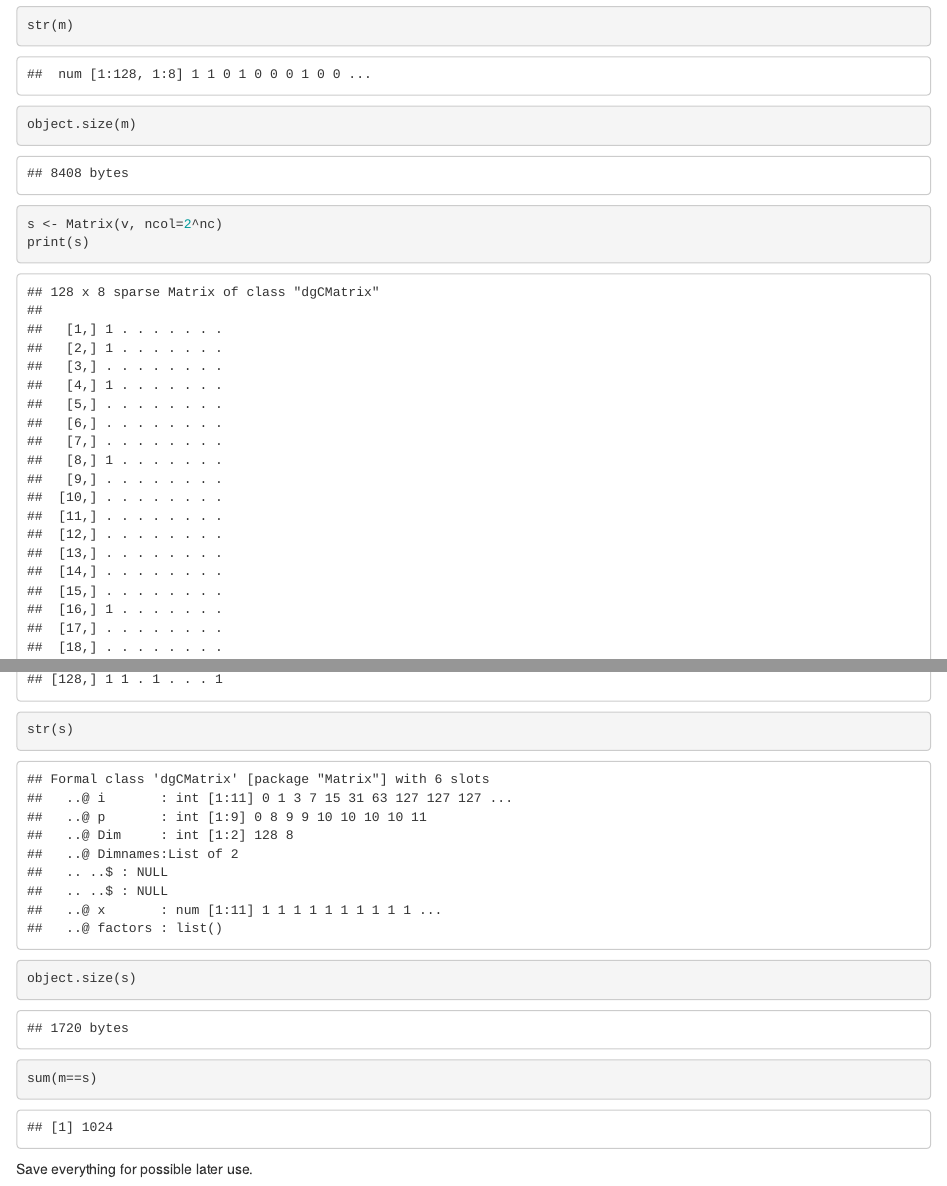
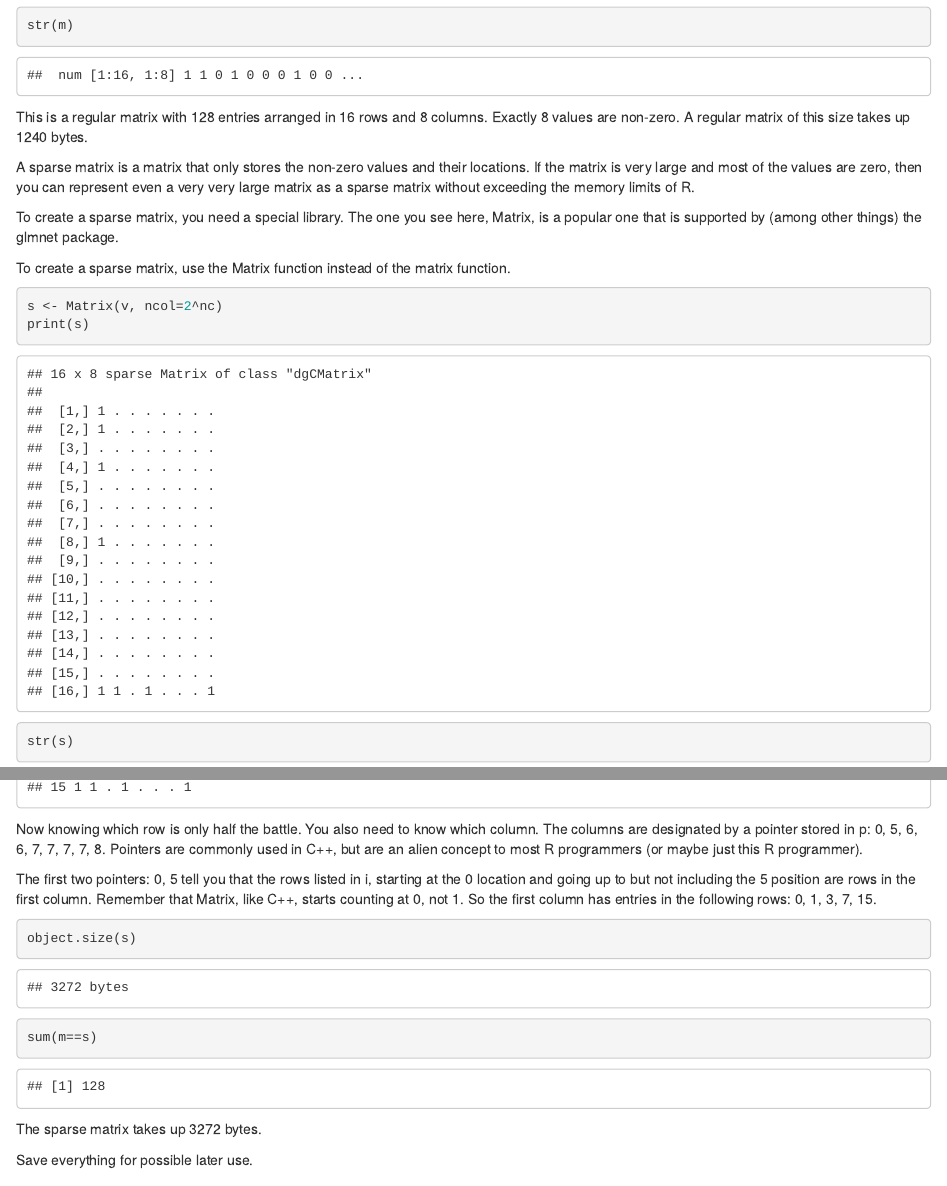
Before and after one commit to pmean/sparse-matrices, an R Markdown document (sparse.Rmd): the page in a window 1100 px wide, from 2810 px down before the commit and from 730 px down after it, so that both start at the same text, and a second part further down, joined at a grey line. Rendered offline with R 4.5, knitr and Pandoc, with nearby package versions.

Commit message:
Added more details on the structure of sparse matrices.

````diff
--- a/sparse.Rmd
+++ b/sparse.Rmd
@@ -23,7 +23,26 @@ v[2^(0:nt)] <- 1
 m <- matrix(v, ncol=2^nc)
 print(m)
 str(m)
-object.size(m)
+```
+
+This is a regular matrix with `r 2^nt` entries arranged in
+`r 2^(nt-nc)` rows and `r 2^nc` columns. Exactly `r nt+1`
+values are non-zero. A regular matrix of this size takes
+up `r object.size(m)` bytes.
+
+A sparse matrix is a matrix that only stores the non-zero values
+and their locations. If the matrix is very large and most of
+the values are zero, then you can represent even a very very large
+matrix as a sparse matrix without exceeding the memory limits of R.
+
+To create a sparse matrix, you need a special library. The one
+you see here, Matrix, is a popular one that is supported
+by (among other things) the glmnet package.
+
+To create a sparse matrix, use the Matrix function instead of
+the matrix function.
+
+```{r create sparse matrix}
 s <- Matrix(v, ncol=2^nc)
 print(s)
 str(s)
@@ -30,6 +70,19 @@ str(s)
+Now knowing which row is only half the battle. You also need to know which column.
+The columns are designated by a pointer stored in p: `r s@p`. Pointers are
+commonly used in C++, but are an alien concept to most R programmers (or maybe
+just this R programmer).
+
+The first two pointers: `r s@p[1:2]` tell you that the rows listed in i, starting
+at the `r s@p[1]` location and going up to but not including the `r s@p[2]` position
+are rows in the first column. Remember that Matrix, like C++, starts counting at 0,
+not 1. So the first column has entries in the following rows: `r s@i[(s@p[1]+1):s@p[2]]`.
+
+```{r examine sparse matrix}
 object.size(s)
 sum(m==s)
 ```
+
+The sparse matrix takes up `r object.size(s)` bytes.
 
 Save everything for possible later use.
 
````
Also changed, not shown: sparse.Rmd (25 more changed lines).
